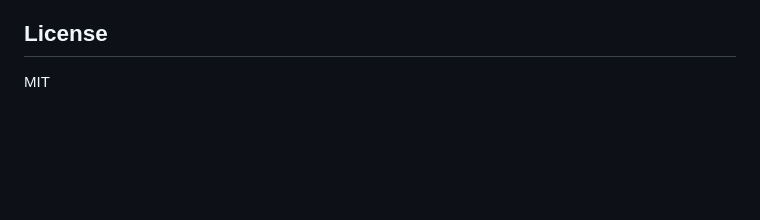
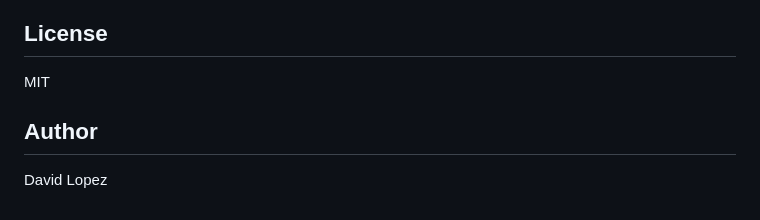
Before and after one commit to dleo/real-state, a Markdown page: README.md, the part around the change. Drawn GitHub-style; blank space fills up the shorter version.

Commit message:
Added author

```diff
--- a/README.md
+++ b/README.md
@@ -167,3 +167,6 @@ This allows external systems to either provide their own identifiers or rely on
 ## License
 
 MIT
+
+## Author
+David Lopez
```
